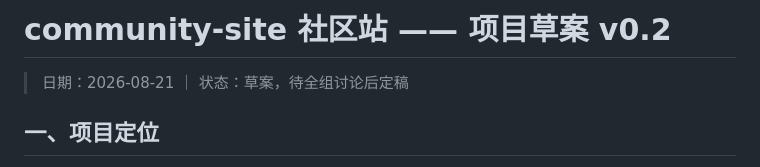
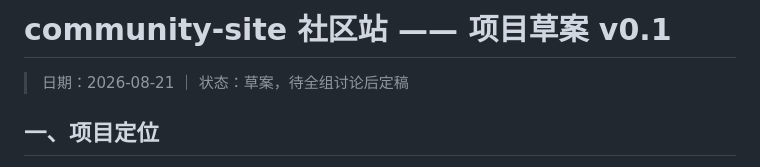
Before and after one commit to oiiio8piCovi/community-site, a Markdown page: docs/PROJECT-PLAN.md, the part around the change. Drawn GitHub-style.

Commit message:
version change

```diff
--- a/docs/PROJECT-PLAN.md
+++ b/docs/PROJECT-PLAN.md
@@ -1,4 +1,4 @@
-# community-site 社区站 —— 项目草案 v0.2
+# community-site 社区站 —— 项目草案 v0.1
 
 > 日期：2026-08-21 ｜ 状态：草案，待全组讨论后定稿
 
```
